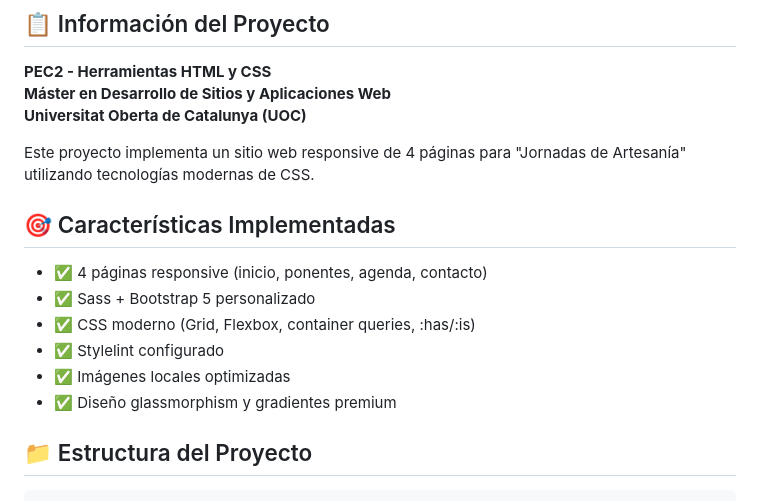
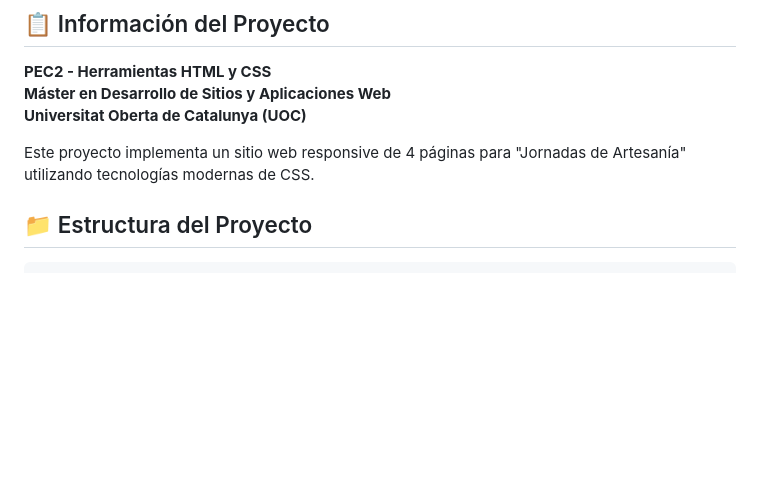
Before and after one commit to tomasaar/pec2_herramientas_htm_2, a Markdown page: README.md, the part around the change. GitHub-like rendering; blank space fills up the shorter version.

```diff
--- a/README.md
+++ b/README.md
@@ -10,14 +10,6 @@ Este proyecto forma parte de la **PEC2 - Herramientas de desarrollo HTML y CSS**
 
 Este proyecto implementa un sitio web responsive de 4 páginas para "Jornadas de Artesanía" utilizando tecnologías modernas de CSS.
 
-## 🎯 Características Implementadas
-
-- ✅ 4 páginas responsive (inicio, ponentes, agenda, contacto)
-- ✅ Sass + Bootstrap 5 personalizado
-- ✅ CSS moderno (Grid, Flexbox, container queries, :has/:is)
-- ✅ Stylelint configurado
-- ✅ Imágenes locales optimizadas
-- ✅ Diseño glassmorphism y gradientes premium
 
 ## 📁 Estructura del Proyecto
 
```
